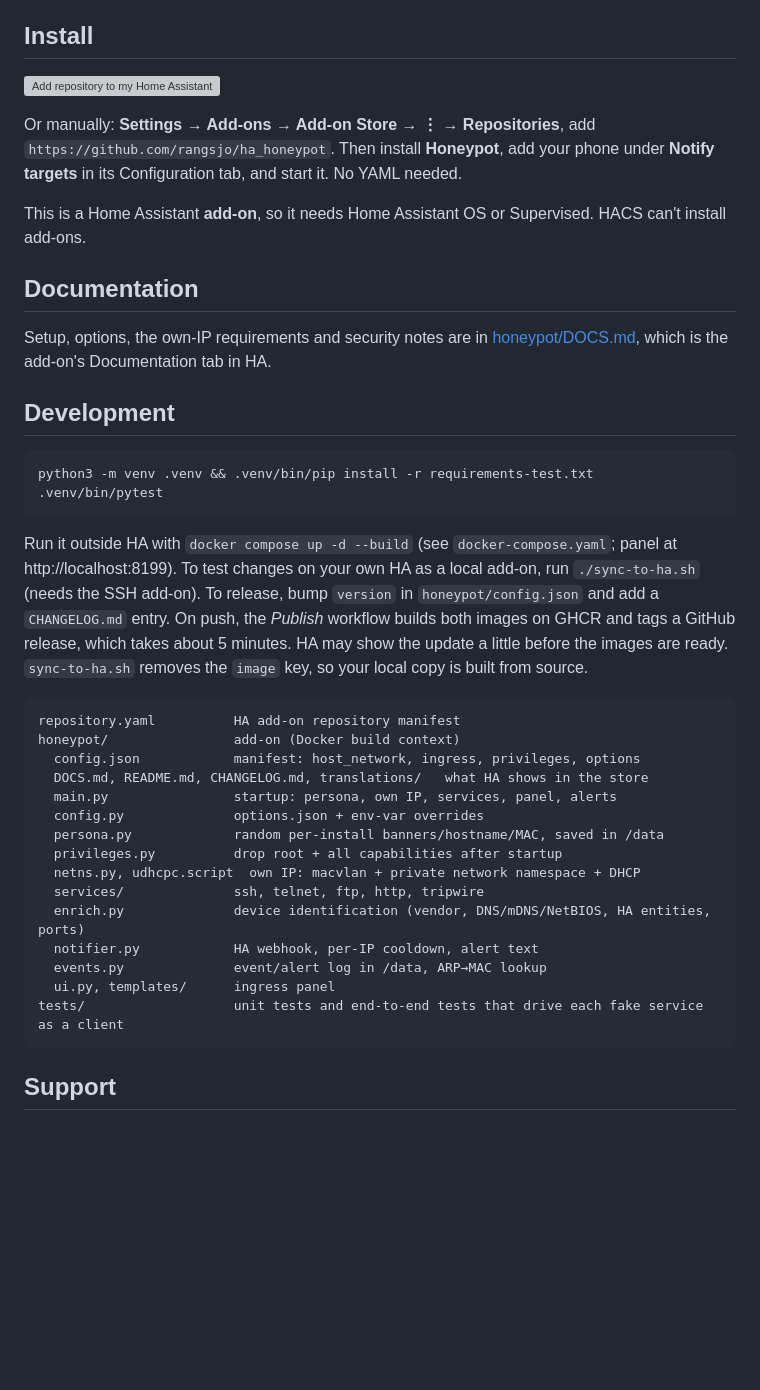
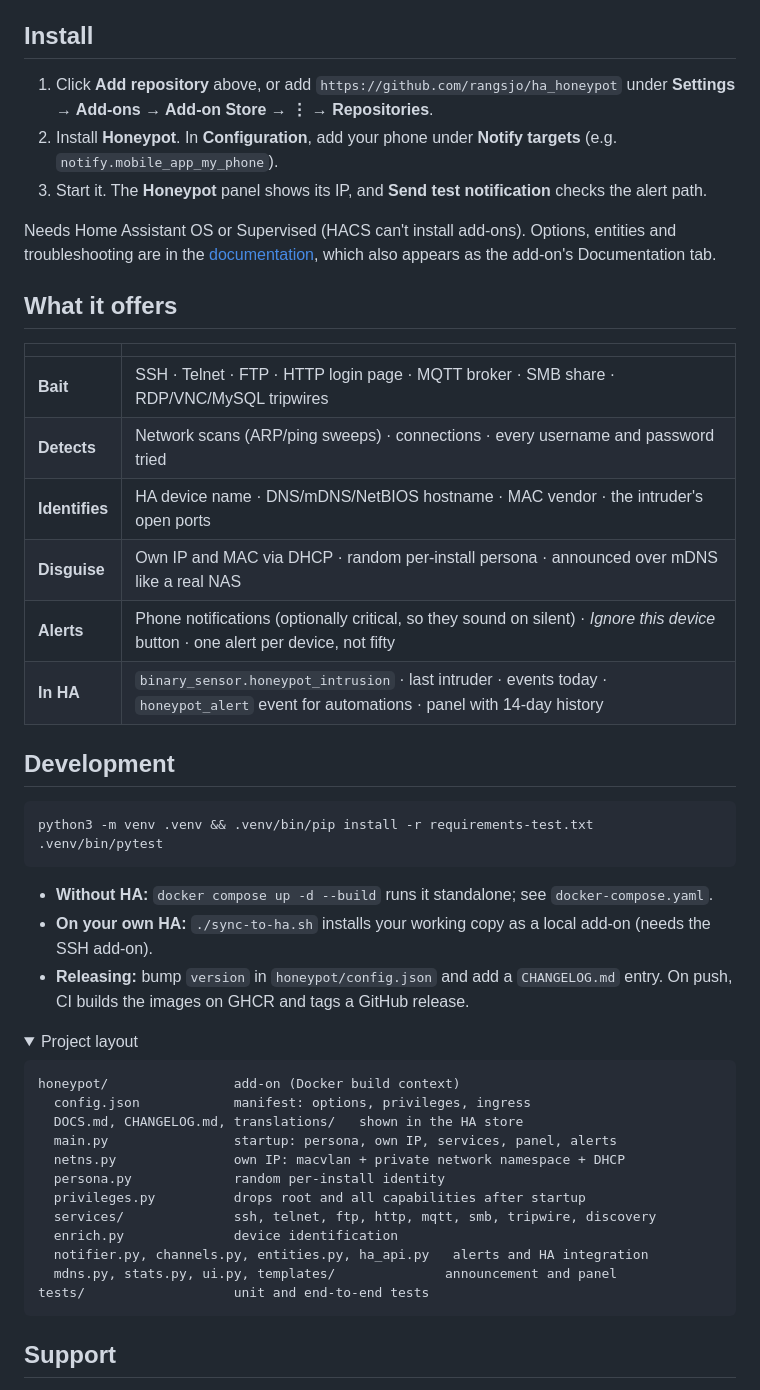
Before and after one commit to rangsjo/ha_honeypot, a Markdown page: README.md, the part around one of its changes. Rendered like a GitHub page; folded sections open; blank space fills up the shorter version; grey boxes are pictures that could not be loaded.

````diff
--- a/README.md
+++ b/README.md
@@ -30,15 +40,22 @@ Activity: 12 events since 5 min ago on ssh, telnet · users tried: root, pi
 
 ## Install
 
-[![Add repository to my Home Assistant](https://my.home-assistant.io/badges/supervisor_add_addon_repository.svg)](https://my.home-assistant.io/redirect/supervisor_add_addon_repository/?repository_url=https%3A%2F%2Fgithub.com%2Frangsjo%2Fha_honeypot)
+1. Click **Add repository** above, or add `https://github.com/rangsjo/ha_honeypot` under **Settings → Add-ons → Add-on Store → ⋮ → Repositories**.
+2. Install **Honeypot**. In **Configuration**, add your phone under **Notify targets** (e.g. `notify.mobile_app_my_phone`).
+3. Start it. The **Honeypot** panel shows its IP, and **Send test notification** checks the alert path.
 
-Or manually: **Settings → Add-ons → Add-on Store → ⋮ → Repositories**, add `https://github.com/rangsjo/ha_honeypot`. Then install **Honeypot**, add your phone under **Notify targets** in its Configuration tab, and start it. No YAML needed.
+Needs Home Assistant OS or Supervised (HACS can't install add-ons). Options, entities and troubleshooting are in the [documentation](honeypot/DOCS.md), which also appears as the add-on's Documentation tab.
 
-This is a Home Assistant **add-on**, so it needs Home Assistant OS or Supervised. HACS can't install add-ons.
+## What it offers
 
-## Documentation
-
-Setup, options, the own-IP requirements and security notes are in [honeypot/DOCS.md](honeypot/DOCS.md), which is the add-on's Documentation tab in HA.
+| | |
+|---|---|
+| **Bait** | SSH · Telnet · FTP · HTTP login page · MQTT broker · SMB share · RDP/VNC/MySQL tripwires |
+| **Detects** | Network scans (ARP/ping sweeps) · connections · every username and password tried |
+| **Identifies** | HA device name · DNS/mDNS/NetBIOS hostname · MAC vendor · the intruder's open ports |
+| **Disguise** | Own IP and MAC via DHCP · random per-install persona · announced over mDNS like a real NAS |
+| **Alerts** | Phone notifications (optionally critical, so they sound on silent) · *Ignore this device* button · one alert per device, not fifty |
+| **In HA** | `binary_sensor.honeypot_intrusion` · last intruder · events today · `honeypot_alert` event for automations · panel with 14-day history |
 
 ## Development
 
@@ -47,22 +64,24 @@ python3 -m venv .venv && .venv/bin/pip install -r requirements-test.txt
 .venv/bin/pytest
 ```
 
-Run it outside HA with `docker compose up -d --build` (see `docker-compose.yaml`; panel at http://localhost:8199). To test changes on your own HA as a local add-on, run `./sync-to-ha.sh` (needs the SSH add-on). To release, bump `version` in `honeypot/config.json` and add a `CHANGELOG.md` entry. On push, the *Publish* workflow builds both images on GHCR and tags a GitHub release, which takes about 5 minutes. HA may show the update a little before the images are ready. `sync-to-ha.sh` removes the `image` key, so your local copy is built from source.
+- **Without HA:** `docker compose up -d --build` runs it standalone; see `docker-compose.yaml`.
+- **On your own HA:** `./sync-to-ha.sh` installs your working copy as a local add-on (needs the SSH add-on).
+- **Releasing:** bump `version` in `honeypot/config.json` and add a `CHANGELOG.md` entry. On push, CI builds the images on GHCR and tags a GitHub release.
+
+<details>
+<summary>Project layout</summary>
 
 ```
-repository.yaml          HA add-on repository manifest
 honeypot/                add-on (Docker build context)
-  config.json            manifest: host_network, ingress, privileges, options
-  DOCS.md, README.md, CHANGELOG.md, translations/   what HA shows in the store
+  config.json            manifest: options, privileges, ingress
+  DOCS.md, CHANGELOG.md, translations/   shown in the HA store
   main.py                startup: persona, own IP, services, panel, alerts
-  config.py              options.json + env-var overrides
-  persona.py             random per-install banners/hostname/MAC, saved in /data
-  privileges.py          drop root + all capabilities after startup
-  netns.py, udhcpc.script  own IP: macvlan + private network namespace + DHCP
-  services/              ssh, telnet, ftp, http, tripwire
-  enrich.py              device identification (vendor, DNS/mDNS/NetBIOS, HA entities, ports)
-  notifier.py            HA webhook, per-IP cooldown, alert text
-  events.py              event/alert log in /data, ARP→MAC lookup
-  ui.py, templates/      ingress panel
-tests/                   unit tests and end-to-end tests that drive each fake service as a client
+  netns.py               own IP: macvlan + private network namespace + DHCP
+  persona.py             random per-install identity
+  privileges.py          drops root and all capabilities after startup
+  services/              ssh, telnet, ftp, http, mqtt, smb, tripwire, discovery
+  enrich.py              device identification
+  notifier.py, channels.py, entities.py, ha_api.py   alerts and HA integration
+  mdns.py, stats.py, ui.py, templates/              announcement and panel
+tests/                   unit and end-to-end tests
 ```
````
Also changed, not shown: other parts of README.md (+38 -28 lines), docs/notification.png (added).
